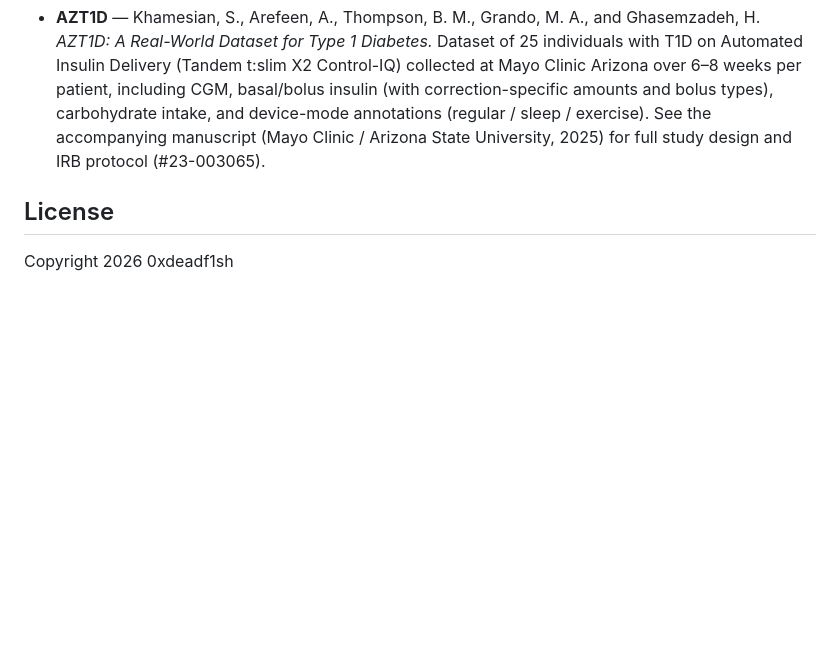
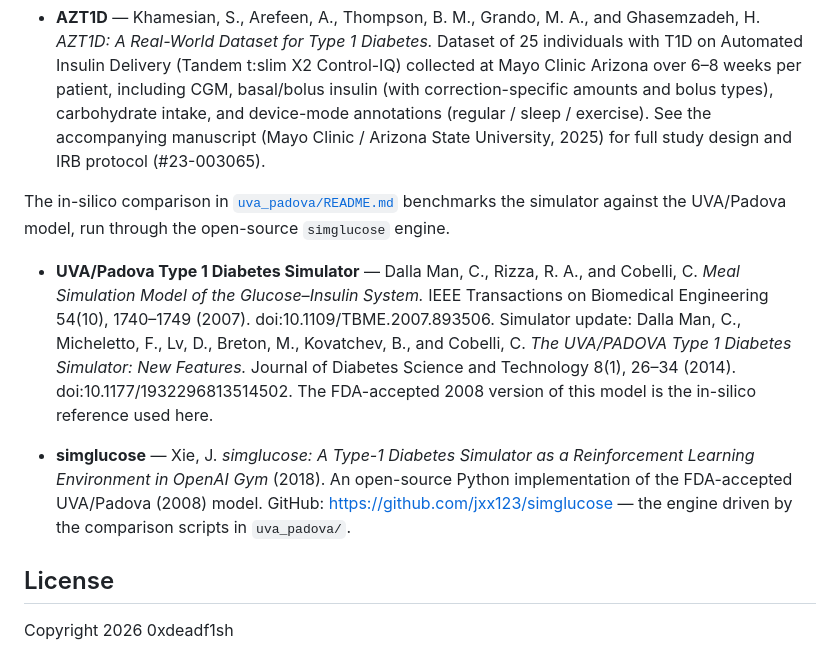
Before and after one commit to 0xdeadf1sh/T1DMSIM, a Markdown page: README.md, the part around the change. Drawn GitHub-style; blank space fills up the shorter version.

Commit message:
Add UVA/Padova and simglucose references to the README References section.
Co-Authored-By: Claude Opus 4.8 <noreply@anthropic.com>

```diff
--- a/README.md
+++ b/README.md
@@ -284,6 +284,12 @@ The comparison report in [`diff/README.md`](diff/README.md) benchmarks the simul
 
 - **AZT1D** — Khamesian, S., Arefeen, A., Thompson, B. M., Grando, M. A., and Ghasemzadeh, H. *AZT1D: A Real-World Dataset for Type 1 Diabetes.* Dataset of 25 individuals with T1D on Automated Insulin Delivery (Tandem t:slim X2 Control-IQ) collected at Mayo Clinic Arizona over 6–8 weeks per patient, including CGM, basal/bolus insulin (with correction-specific amounts and bolus types), carbohydrate intake, and device-mode annotations (regular / sleep / exercise). See the accompanying manuscript (Mayo Clinic / Arizona State University, 2025) for full study design and IRB protocol (#23-003065).
 
+The in-silico comparison in [`uva_padova/README.md`](uva_padova/README.md) benchmarks the simulator against the UVA/Padova model, run through the open-source `simglucose` engine.
+
+- **UVA/Padova Type 1 Diabetes Simulator** — Dalla Man, C., Rizza, R. A., and Cobelli, C. *Meal Simulation Model of the Glucose–Insulin System.* IEEE Transactions on Biomedical Engineering 54(10), 1740–1749 (2007). doi:10.1109/TBME.2007.893506. Simulator update: Dalla Man, C., Micheletto, F., Lv, D., Breton, M., Kovatchev, B., and Cobelli, C. *The UVA/PADOVA Type 1 Diabetes Simulator: New Features.* Journal of Diabetes Science and Technology 8(1), 26–34 (2014). doi:10.1177/1932296813514502. The FDA-accepted 2008 version of this model is the in-silico reference used here.
+
+- **simglucose** — Xie, J. *simglucose: A Type-1 Diabetes Simulator as a Reinforcement Learning Environment in OpenAI Gym* (2018). An open-source Python implementation of the FDA-accepted UVA/Padova (2008) model. GitHub: <https://github.com/jxx123/simglucose> — the engine driven by the comparison scripts in `uva_padova/`.
+
 ## License
 
 Copyright 2026 0xdeadf1sh
```
